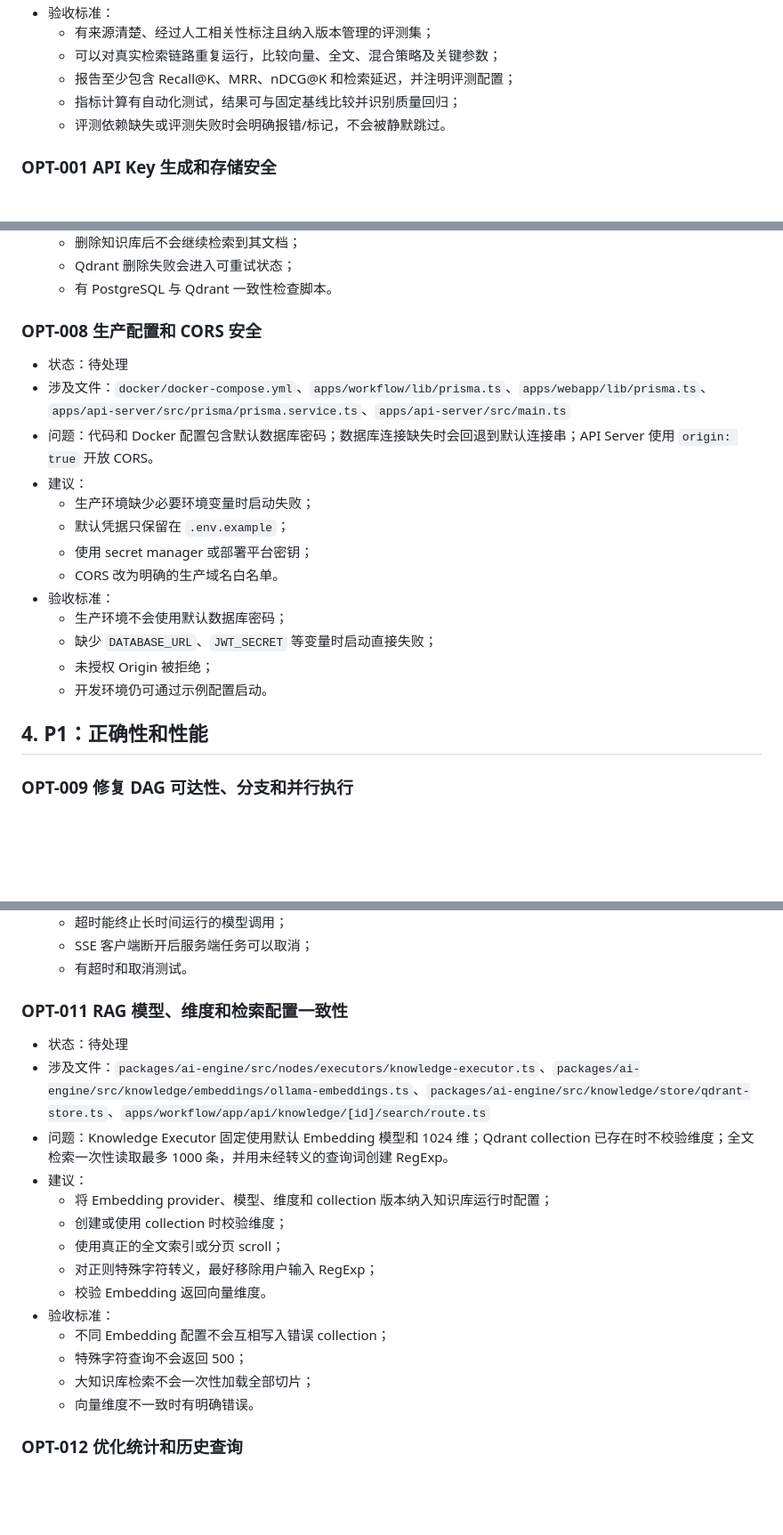
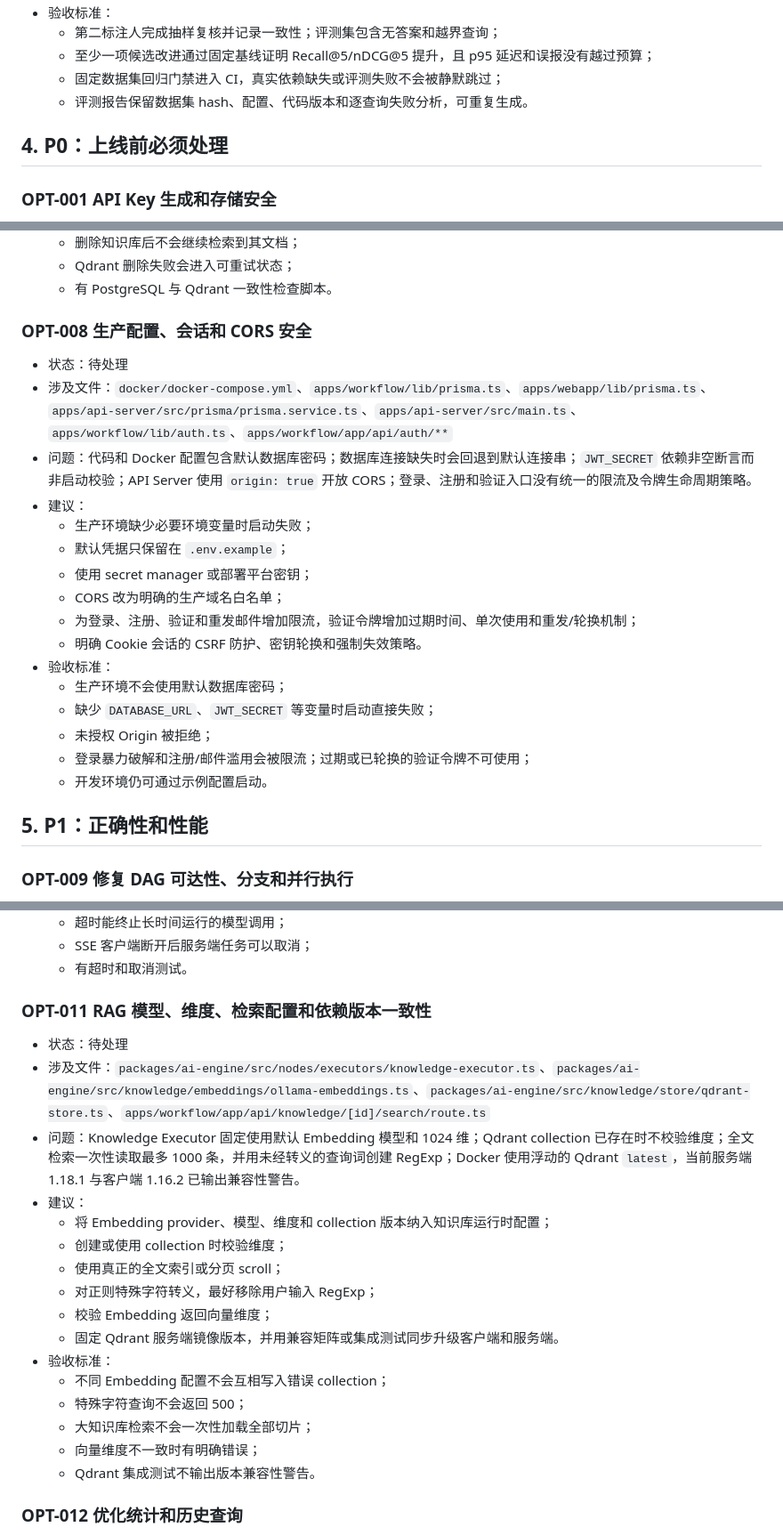
Before and after one commit to Jamie0807/AI-Workflow, a Markdown page: docs/project-optimization-checklist.md, 3 parts joined by grey strips. Shown at 89% size. GitHub-like rendering; blank space fills up the shorter version.

```diff
--- a/docs/project-optimization-checklist.md
+++ b/docs/project-optimization-checklist.md
@@ -44,9 +55,10 @@
 - 验收标准：
-    - 有来源清楚、经过人工相关性标注且纳入版本管理的评测集；
-    - 可以对真实检索链路重复运行，比较向量、全文、混合策略及关键参数；
-    - 报告至少包含 Recall@K、MRR、nDCG@K 和检索延迟，并注明评测配置；
-    - 指标计算有自动化测试，结果可与固定基线比较并识别质量回归；
-    - 评测依赖缺失或评测失败时会明确报错/标记，不会被静默跳过。
+    - 第二标注人完成抽样复核并记录一致性；评测集包含无答案和越界查询；
+    - 至少一项候选改进通过固定基线证明 Recall@5/nDCG@5 提升，且 p95 延迟和误报没有越过预算；
+    - 固定数据集回归门禁进入 CI，真实依赖缺失或评测失败不会被静默跳过；
+    - 评测报告保留数据集 hash、配置、代码版本和逐查询失败分析，可重复生成。
+
+## 4. P0：上线前必须处理
 
 ### OPT-001 API Key 生成和存储安全
 
@@ -162,23 +174,26 @@
     - Qdrant 删除失败会进入可重试状态；
     - 有 PostgreSQL 与 Qdrant 一致性检查脚本。
 
-### OPT-008 生产配置和 CORS 安全
+### OPT-008 生产配置、会话和 CORS 安全
 
 - 状态：待处理
-- 涉及文件：`docker/docker-compose.yml`、`apps/workflow/lib/prisma.ts`、`apps/webapp/lib/prisma.ts`、`apps/api-server/src/prisma/prisma.service.ts`、`apps/api-server/src/main.ts`
-- 问题：代码和 Docker 配置包含默认数据库密码；数据库连接缺失时会回退到默认连接串；API Server 使用 `origin: true` 开放 CORS。
+- 涉及文件：`docker/docker-compose.yml`、`apps/workflow/lib/prisma.ts`、`apps/webapp/lib/prisma.ts`、`apps/api-server/src/prisma/prisma.service.ts`、`apps/api-server/src/main.ts`、`apps/workflow/lib/auth.ts`、`apps/workflow/app/api/auth/**`
+- 问题：代码和 Docker 配置包含默认数据库密码；数据库连接缺失时会回退到默认连接串；`JWT_SECRET` 依赖非空断言而非启动校验；API Server 使用 `origin: true` 开放 CORS；登录、注册和验证入口没有统一的限流及令牌生命周期策略。
 - 建议：
     - 生产环境缺少必要环境变量时启动失败；
     - 默认凭据只保留在 `.env.example`；
     - 使用 secret manager 或部署平台密钥；
-    - CORS 改为明确的生产域名白名单。
+    - CORS 改为明确的生产域名白名单；
+    - 为登录、注册、验证和重发邮件增加限流，验证令牌增加过期时间、单次使用和重发/轮换机制；
+    - 明确 Cookie 会话的 CSRF 防护、密钥轮换和强制失效策略。
 - 验收标准：
     - 生产环境不会使用默认数据库密码；
     - 缺少 `DATABASE_URL`、`JWT_SECRET` 等变量时启动直接失败；
     - 未授权 Origin 被拒绝；
+    - 登录暴力破解和注册/邮件滥用会被限流；过期或已轮换的验证令牌不可使用；
     - 开发环境仍可通过示例配置启动。
 
-## 4. P1：正确性和性能
+## 5. P1：正确性和性能
 
 ### OPT-009 修复 DAG 可达性、分支和并行执行
 
@@ -213,22 +228,24 @@
     - SSE 客户端断开后服务端任务可以取消；
     - 有超时和取消测试。
 
-### OPT-011 RAG 模型、维度和检索配置一致性
+### OPT-011 RAG 模型、维度、检索配置和依赖版本一致性
 
 - 状态：待处理
 - 涉及文件：`packages/ai-engine/src/nodes/executors/knowledge-executor.ts`、`packages/ai-engine/src/knowledge/embeddings/ollama-embeddings.ts`、`packages/ai-engine/src/knowledge/store/qdrant-store.ts`、`apps/workflow/app/api/knowledge/[id]/search/route.ts`
-- 问题：Knowledge Executor 固定使用默认 Embedding 模型和 1024 维；Qdrant collection 已存在时不校验维度；全文检索一次性读取最多 1000 条，并用未经转义的查询词创建 RegExp。
+- 问题：Knowledge Executor 固定使用默认 Embedding 模型和 1024 维；Qdrant collection 已存在时不校验维度；全文检索一次性读取最多 1000 条，并用未经转义的查询词创建 RegExp；Docker 使用浮动的 Qdrant `latest`，当前服务端 1.18.1 与客户端 1.16.2 已输出兼容性警告。
 - 建议：
     - 将 Embedding provider、模型、维度和 collection 版本纳入知识库运行时配置；
     - 创建或使用 collection 时校验维度；
     - 使用真正的全文索引或分页 scroll；
     - 对正则特殊字符转义，最好移除用户输入 RegExp；
-    - 校验 Embedding 返回向量维度。
+    - 校验 Embedding 返回向量维度；
+    - 固定 Qdrant 服务端镜像版本，并用兼容矩阵或集成测试同步升级客户端和服务端。
 - 验收标准：
     - 不同 Embedding 配置不会互相写入错误 collection；
     - 特殊字符查询不会返回 500；
     - 大知识库检索不会一次性加载全部切片；
-    - 向量维度不一致时有明确错误。
+    - 向量维度不一致时有明确错误；
+    - Qdrant 集成测试不输出版本兼容性警告。
 
 ### OPT-012 优化统计和历史查询
 
```
Also changed, not shown: other parts of docs/project-optimization-checklist.md (+67 -41 lines).
